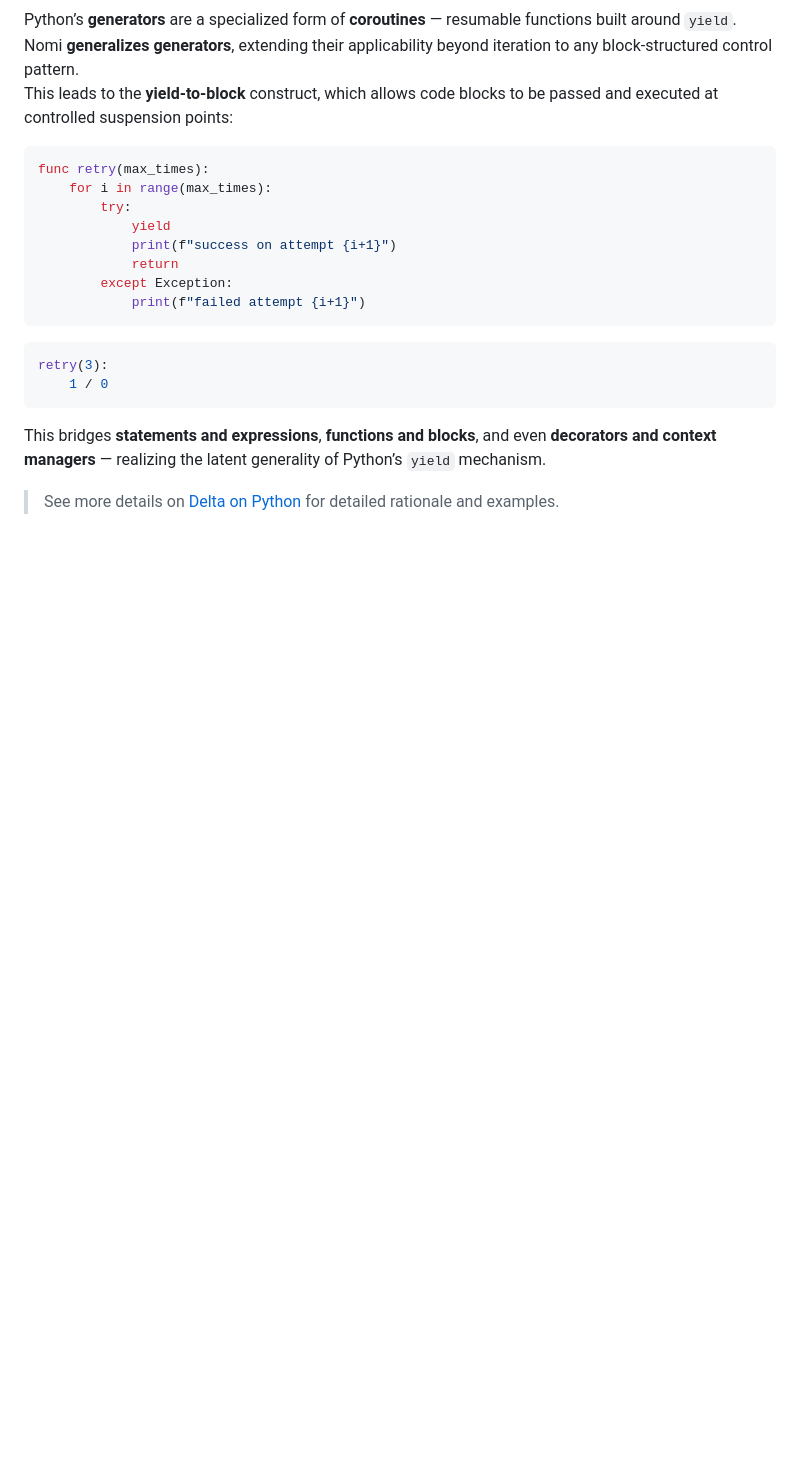
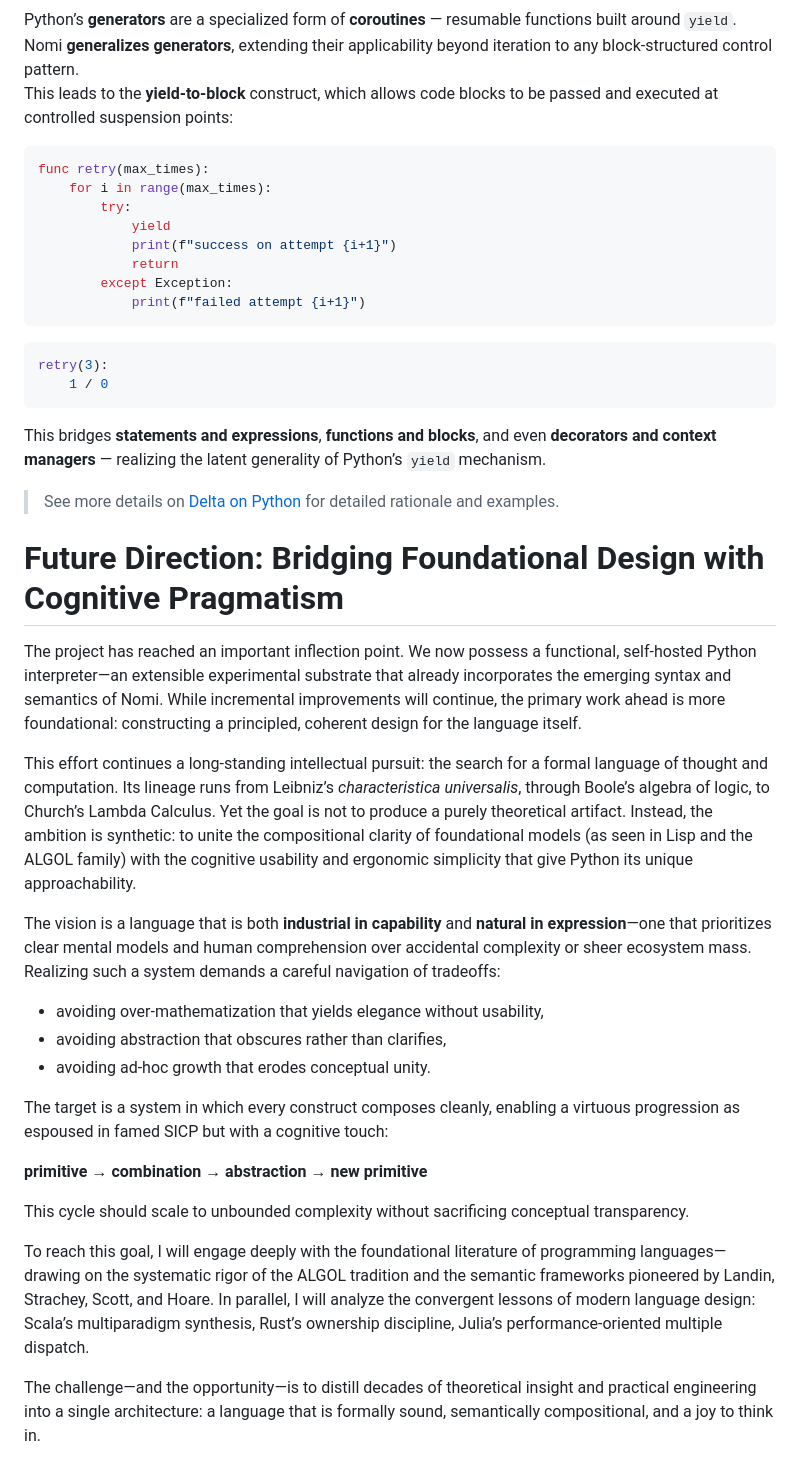
Before and after one commit to durgadatta/nomi, a Markdown page: README.md, the part around the change. Drawn GitHub-style; blank space fills up the shorter version.

Commit message:
add notes on future path

```diff
--- a/README.md
+++ b/README.md
@@ -106,3 +106,25 @@ retry(3):
 This bridges **statements and expressions**, **functions and blocks**, and even **decorators and context managers** — realizing the latent generality of Python’s `yield` mechanism.
 
 > See more details on [Delta on Python](documentation/delta_on_python.md) for detailed rationale and examples.
+
+# Future Direction: Bridging Foundational Design with Cognitive Pragmatism
+
+The project has reached an important inflection point. We now possess a functional, self-hosted Python interpreter—an extensible experimental substrate that already incorporates the emerging syntax and semantics of Nomi. While incremental improvements will continue, the primary work ahead is more foundational: constructing a principled, coherent design for the language itself.
+
+This effort continues a long-standing intellectual pursuit: the search for a formal language of thought and computation. Its lineage runs from Leibniz’s *characteristica universalis*, through Boole’s algebra of logic, to Church’s Lambda Calculus. Yet the goal is not to produce a purely theoretical artifact. Instead, the ambition is synthetic: to unite the compositional clarity of foundational models (as seen in Lisp and the ALGOL family) with the cognitive usability and ergonomic simplicity that give Python its unique approachability.
+
+The vision is a language that is both **industrial in capability** and **natural in expression**—one that prioritizes clear mental models and human comprehension over accidental complexity or sheer ecosystem mass. Realizing such a system demands a careful navigation of tradeoffs:
+
+- avoiding over-mathematization that yields elegance without usability,
+- avoiding abstraction that obscures rather than clarifies,
+- avoiding ad-hoc growth that erodes conceptual unity.
+
+The target is a system in which every construct composes cleanly, enabling a virtuous progression as espoused in famed SICP but with a cognitive touch:
+
+**primitive → combination → abstraction → new primitive**
+
+This cycle should scale to unbounded complexity without sacrificing conceptual transparency.
+
+To reach this goal, I will engage deeply with the foundational literature of programming languages—drawing on the systematic rigor of the ALGOL tradition and the semantic frameworks pioneered by Landin, Strachey, Scott, and Hoare. In parallel, I will analyze the convergent lessons of modern language design: Scala’s multiparadigm synthesis, Rust’s ownership discipline, Julia’s performance-oriented multiple dispatch.
+
+The challenge—and the opportunity—is to distill decades of theoretical insight and practical engineering into a single architecture: a language that is formally sound, semantically compositional, and a joy to think in.
```
